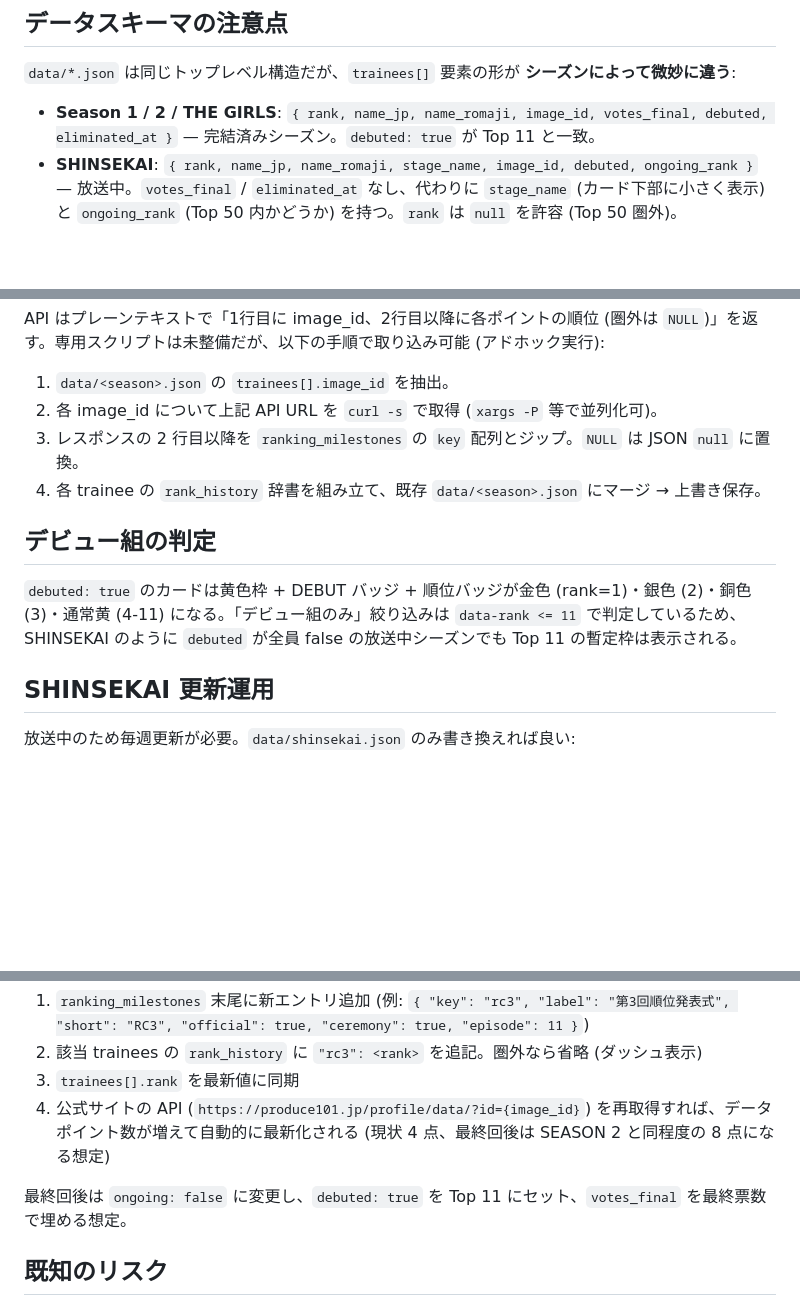
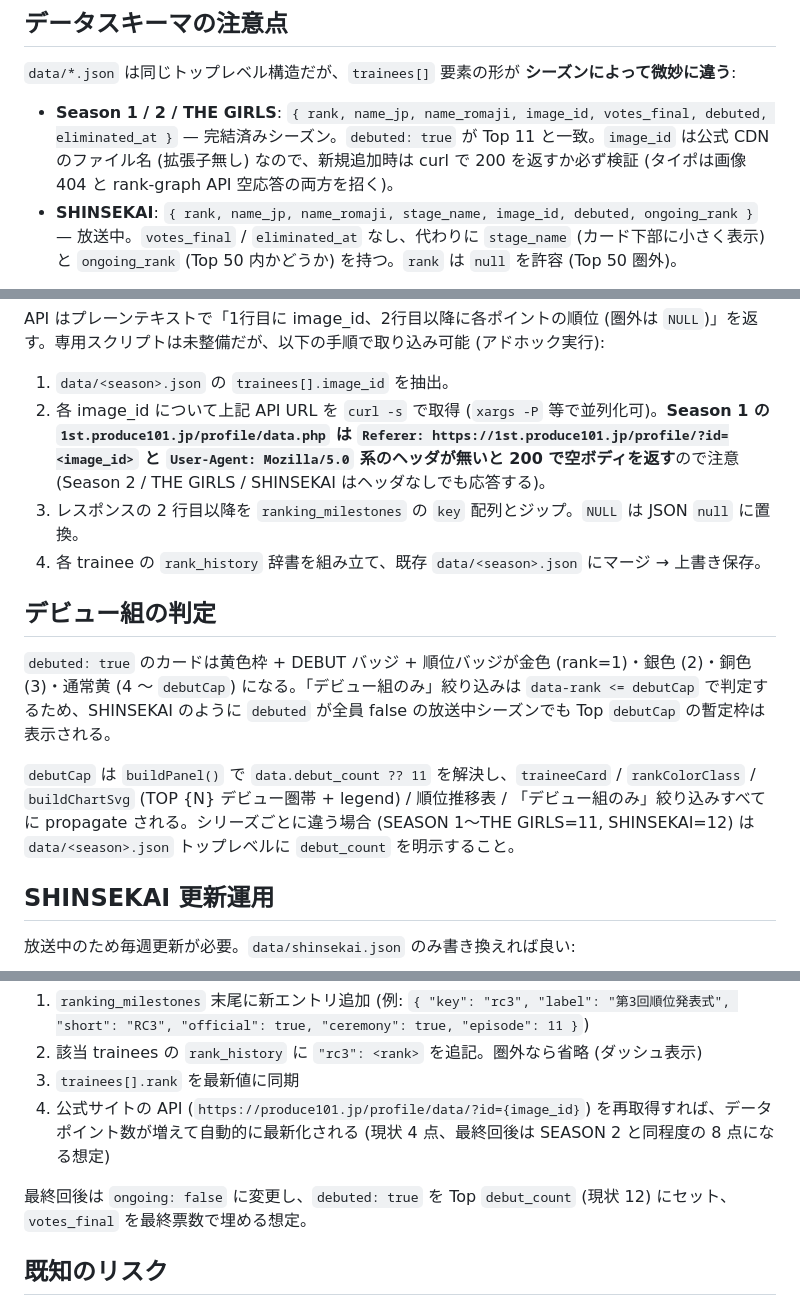
Before and after one commit to satory074/produce101japan-ranking, a Markdown page: CLAUDE.md, 3 parts joined by grey strips. Rendered like a GitHub page; blank space fills up the shorter version.

Commit message:
Document debut_count + Season 1 API header gotcha in CLAUDE.md
- New row in 編集ポイント早見表 for changing the debut threshold via
  top-level debut_count
- デビュー組の判定 section now describes how debutCap propagates from
  data.debut_count through buildPanel
- 順位推移 import section warns that Season 1's data.php returns an
  empty 200 without Referer + UA headers (other seasons unaffected)
- Note image_id must be validated against the CDN since typos break
  both the image and the rank-graph API

Co-Authored-By: Claude Opus 4.7 (1M context) <noreply@anthropic.com>

```diff
--- a/CLAUDE.md
+++ b/CLAUDE.md
@@ -97,7 +98,7 @@ gh api /repos/satory074/produce101japan-ranking/pages/builds/latest --jq '{statu
 
 `data/*.json` は同じトップレベル構造だが、`trainees[]` 要素の形が **シーズンによって微妙に違う**:
 
-- **Season 1 / 2 / THE GIRLS**: `{ rank, name_jp, name_romaji, image_id, votes_final, debuted, eliminated_at }` — 完結済みシーズン。`debuted: true` が Top 11 と一致。
+- **Season 1 / 2 / THE GIRLS**: `{ rank, name_jp, name_romaji, image_id, votes_final, debuted, eliminated_at }` — 完結済みシーズン。`debuted: true` が Top 11 と一致。`image_id` は公式 CDN のファイル名 (拡張子無し) なので、新規追加時は curl で 200 を返すか必ず検証 (タイポは画像 404 と rank-graph API 空応答の両方を招く)。
 - **SHINSEKAI**: `{ rank, name_jp, name_romaji, stage_name, image_id, debuted, ongoing_rank }` — 放送中。`votes_final` / `eliminated_at` なし、代わりに `stage_name` (カード下部に小さく表示) と `ongoing_rank` (Top 50 内かどうか) を持つ。`rank` は `null` を許容 (Top 50 圏外)。
 
 `app.js` の `traineeCard()` はこれらの差分を意識して書かれているので、フィールドの過不足を想定したコードのまま保つこと。
@@ -120,13 +121,15 @@ gh api /repos/satory074/produce101japan-ranking/pages/builds/latest --jq '{statu
 
 API はプレーンテキストで「1行目に image_id、2行目以降に各ポイントの順位 (圏外は `NULL`)」を返す。専用スクリプトは未整備だが、以下の手順で取り込み可能 (アドホック実行):
 1. `data/<season>.json` の `trainees[].image_id` を抽出。
-2. 各 image_id について上記 API URL を `curl -s` で取得 (`xargs -P` 等で並列化可)。
+2. 各 image_id について上記 API URL を `curl -s` で取得 (`xargs -P` 等で並列化可)。**Season 1 の `1st.produce101.jp/profile/data.php` は `Referer: https://1st.produce101.jp/profile/?id=<image_id>` と `User-Agent: Mozilla/5.0` 系のヘッダが無いと 200 で空ボディを返す**ので注意 (Season 2 / THE GIRLS / SHINSEKAI はヘッダなしでも応答する)。
 3. レスポンスの 2 行目以降を `ranking_milestones` の `key` 配列とジップ。`NULL` は JSON `null` に置換。
 4. 各 trainee の `rank_history` 辞書を組み立て、既存 `data/<season>.json` にマージ → 上書き保存。
 
 ## デビュー組の判定
 
-`debuted: true` のカードは黄色枠 + DEBUT バッジ + 順位バッジが金色 (rank=1)・銀色 (2)・銅色 (3)・通常黄 (4-11) になる。「デビュー組のみ」絞り込みは `data-rank <= 11` で判定しているため、SHINSEKAI のように `debuted` が全員 false の放送中シーズンでも Top 11 の暫定枠は表示される。
+`debuted: true` のカードは黄色枠 + DEBUT バッジ + 順位バッジが金色 (rank=1)・銀色 (2)・銅色 (3)・通常黄 (4 〜 `debutCap`) になる。「デビュー組のみ」絞り込みは `data-rank <= debutCap` で判定するため、SHINSEKAI のように `debuted` が全員 false の放送中シーズンでも Top `debutCap` の暫定枠は表示される。
+
+`debutCap` は `buildPanel()` で `data.debut_count ?? 11` を解決し、`traineeCard` / `rankColorClass` / `buildChartSvg` (TOP {N} デビュー圏帯 + legend) / 順位推移表 / 「デビュー組のみ」絞り込みすべてに propagate される。シリーズごとに違う場合 (SEASON 1〜THE GIRLS=11, SHINSEKAI=12) は `data/<season>.json` トップレベルに `debut_count` を明示すること。
 
 ## SHINSEKAI 更新運用
 
@@ -141,7 +144,7 @@ API はプレーンテキストで「1行目に image_id、2行目以降に各
 3. `trainees[].rank` を最新値に同期
 4. 公式サイトの API (`https://produce101.jp/profile/data/?id={image_id}`) を再取得すれば、データポイント数が増えて自動的に最新化される (現状 4 点、最終回後は SEASON 2 と同程度の 8 点になる想定)
 
-最終回後は `ongoing: false` に変更し、`debuted: true` を Top 11 にセット、`votes_final` を最終票数で埋める想定。
+最終回後は `ongoing: false` に変更し、`debuted: true` を Top `debut_count` (現状 12) にセット、`votes_final` を最終票数で埋める想定。
 
 ## 既知のリスク
 
```
Also changed, not shown: other parts of CLAUDE.md (+1 -0 lines).
